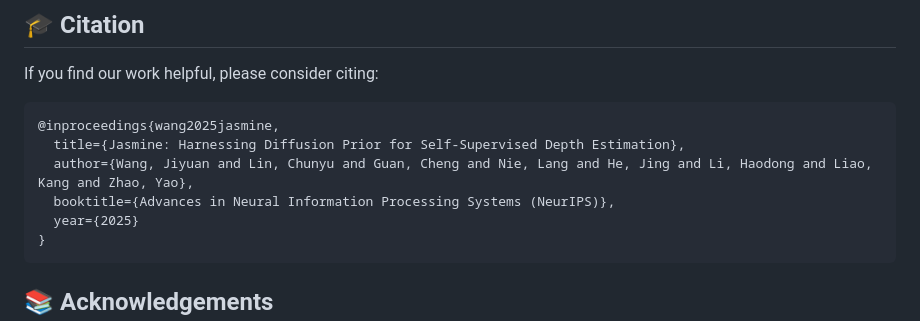
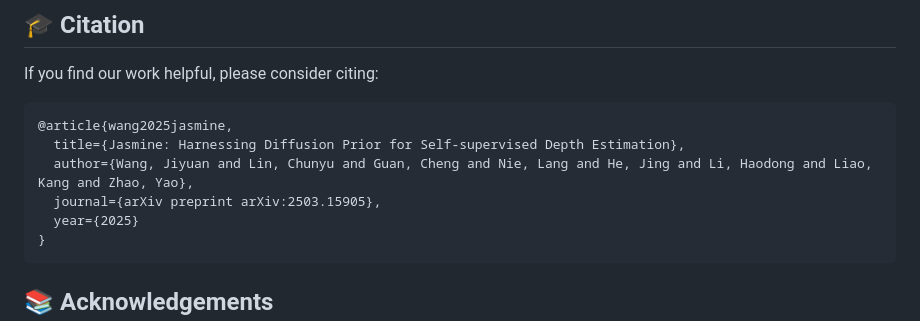
Before and after one commit to wangjiyuan9/Jasmine, a Markdown page: README.md, the part around the change. Drawn GitHub-style.

````diff
--- a/README.md
+++ b/README.md
@@ -152,10 +152,10 @@ For detailed quantitative and qualitative results, please refer to our [paper](h
 If you find our work helpful, please consider citing:
 
 ```bibtex
-@inproceedings{wang2025jasmine,
-  title={Jasmine: Harnessing Diffusion Prior for Self-Supervised Depth Estimation},
+@article{wang2025jasmine,
+  title={Jasmine: Harnessing Diffusion Prior for Self-supervised Depth Estimation},
   author={Wang, Jiyuan and Lin, Chunyu and Guan, Cheng and Nie, Lang and He, Jing and Li, Haodong and Liao, Kang and Zhao, Yao},
-  booktitle={Advances in Neural Information Processing Systems (NeurIPS)},
+  journal={arXiv preprint arXiv:2503.15905},
   year={2025}
 }
 ```
````
